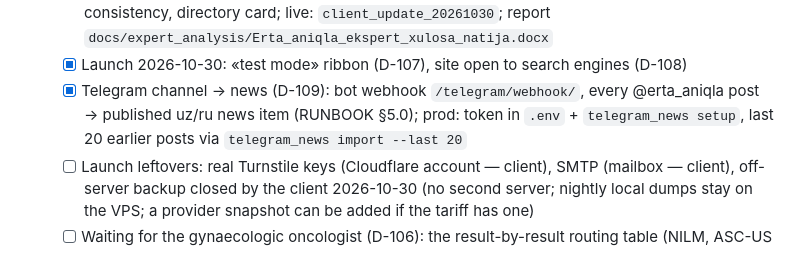
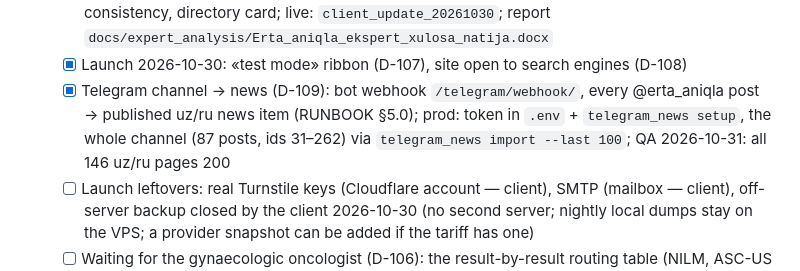
Before and after one commit to diyorbek20037773/ertaaniqla, a Markdown page: PROGRESS.md, the part around the change. GitHub-like rendering.

Commit message:
docs(progress): whole Telegram channel imported and checked (D-109)
Co-Authored-By: Claude Opus 5.5 <noreply@anthropic.com>

```diff
--- a/PROGRESS.md
+++ b/PROGRESS.md
@@ -182,7 +182,7 @@ The UI design is made by a separate designer and arrives later (Figma). Until th
   - [ ] Waiting for the doctor (D-105): full route text, the 14 branches, precancer block — `docs/review/2026-10-25_skrining_RShM_dlya_vracha.md`
   - [x] Expert review 2026-10-26 + doctor's «Читка» (D-106): screening ages (PQ-402 cohorts, ultrasound 30–44), breast treatment criteria, terminology, local-immunity group, about/home consistency, directory card; live: `client_update_20261030`; report `docs/expert_analysis/Erta_aniqla_ekspert_xulosa_natija.docx`
   - [x] Launch 2026-10-30: «test mode» ribbon (D-107), site open to search engines (D-108)
-  - [x] Telegram channel → news (D-109): bot webhook `/telegram/webhook/`, every @erta_aniqla post → published uz/ru news item (RUNBOOK §5.0); prod: token in `.env` + `telegram_news setup`, last 20 earlier posts via `telegram_news import --last 20`
+  - [x] Telegram channel → news (D-109): bot webhook `/telegram/webhook/`, every @erta_aniqla post → published uz/ru news item (RUNBOOK §5.0); prod: token in `.env` + `telegram_news setup`, the whole channel (87 posts, ids 31–262) via `telegram_news import --last 100`; QA 2026-10-31: all 146 uz/ru pages 200
   - [ ] Launch leftovers: real Turnstile keys (Cloudflare account — client), SMTP (mailbox — client), off-server backup closed by the client 2026-10-30 (no second server; nightly local dumps stay on the VPS; a provider snapshot can be added if the tariff has one)
   - [ ] Waiting for the gynaecologic oncologist (D-106): the result-by-result routing table (NILM, ASC-US … CIN, AIS), a source for the international breast recommendations, phones/verification of the registry
   - [x] Continuous deployment (D-100, 2026-10-20): green CI on master → prod VPS (smoke test + automatic rollback); GitHub environments, protected `stage`, prod vars and CI deploy key set; deploy.sh fixed (stdin, image check, rollback target)
```
